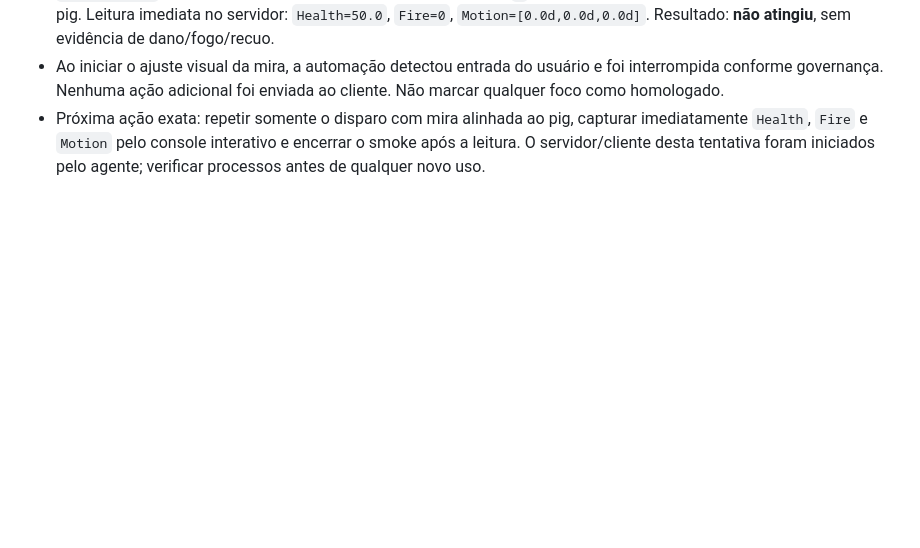
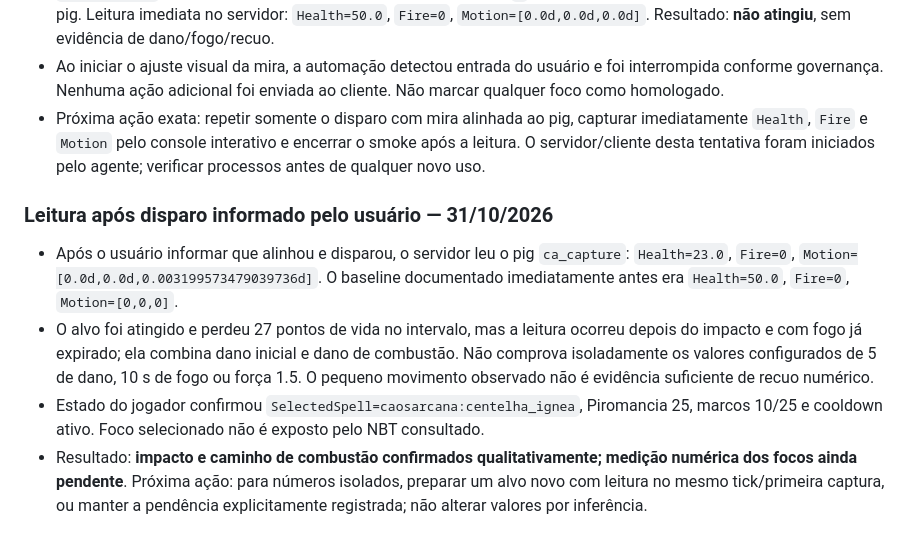
Before and after one commit to yoranreis/modpacknovo, a Markdown page: docs/collaboration/TASKS.md, the part around the change. GitHub-like rendering; blank space fills up the shorter version.

Commit message:
docs: record confirmed spark impact

```diff
--- a/docs/collaboration/TASKS.md
+++ b/docs/collaboration/TASKS.md
@@ -255,3 +255,9 @@ Este quadro rastreia as tarefas em andamento, disponíveis e concluídas no proj
 - `/caos status` confirmou Centelha Ígnea ativa. Uma pressão de `V` lançou a Centelha, mas a mira estava acima do pig. Leitura imediata no servidor: `Health=50.0`, `Fire=0`, `Motion=[0.0d,0.0d,0.0d]`. Resultado: **não atingiu**, sem evidência de dano/fogo/recuo.
 - Ao iniciar o ajuste visual da mira, a automação detectou entrada do usuário e foi interrompida conforme governança. Nenhuma ação adicional foi enviada ao cliente. Não marcar qualquer foco como homologado.
 - Próxima ação exata: repetir somente o disparo com mira alinhada ao pig, capturar imediatamente `Health`, `Fire` e `Motion` pelo console interativo e encerrar o smoke após a leitura. O servidor/cliente desta tentativa foram iniciados pelo agente; verificar processos antes de qualquer novo uso.
+
+### Leitura após disparo informado pelo usuário — 31/10/2026
+- Após o usuário informar que alinhou e disparou, o servidor leu o pig `ca_capture`: `Health=23.0`, `Fire=0`, `Motion=[0.0d,0.0d,0.003199573479039736d]`. O baseline documentado imediatamente antes era `Health=50.0`, `Fire=0`, `Motion=[0,0,0]`.
+- O alvo foi atingido e perdeu 27 pontos de vida no intervalo, mas a leitura ocorreu depois do impacto e com fogo já expirado; ela combina dano inicial e dano de combustão. Não comprova isoladamente os valores configurados de 5 de dano, 10 s de fogo ou força 1.5. O pequeno movimento observado não é evidência suficiente de recuo numérico.
+- Estado do jogador confirmou `SelectedSpell=caosarcana:centelha_ignea`, Piromancia 25, marcos 10/25 e cooldown ativo. Foco selecionado não é exposto pelo NBT consultado.
+- Resultado: **impacto e caminho de combustão confirmados qualitativamente; medição numérica dos focos ainda pendente**. Próxima ação: para números isolados, preparar um alvo novo com leitura no mesmo tick/primeira captura, ou manter a pendência explicitamente registrada; não alterar valores por inferência.
```
